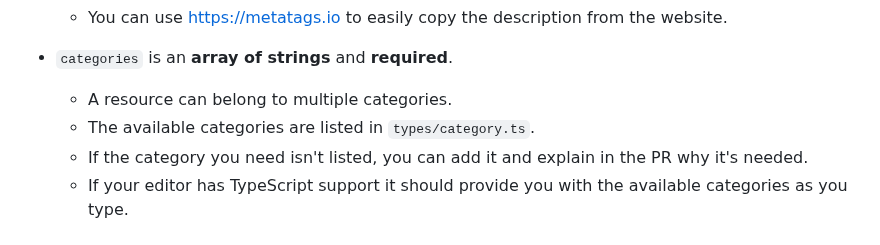
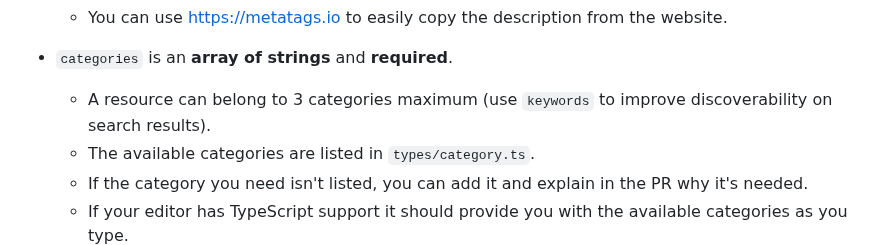
Before and after one commit to marcelscruz/dev-resources, a Markdown page: CONTRIBUTING.md, the part around the change. Drawn GitHub-style.

Commit message:
Update CONTRIBUTING

```diff
--- a/CONTRIBUTING.md
+++ b/CONTRIBUTING.md
@@ -43,7 +43,7 @@ Observe that:
 -   `description` is a **string** and **required**.
     -   You can use https://metatags.io to easily copy the description from the website.
 -   `categories` is an **array of strings** and **required**.
-    -   A resource can belong to multiple categories.
+    -   A resource can belong to 3 categories maximum (use `keywords` to improve discoverability on search results).
     -   The available categories are listed in `types/category.ts`.
     -   If the category you need isn't listed, you can add it and explain in the PR why it's needed.
     -   If your editor has TypeScript support it should provide you with the available categories as you type.
```
